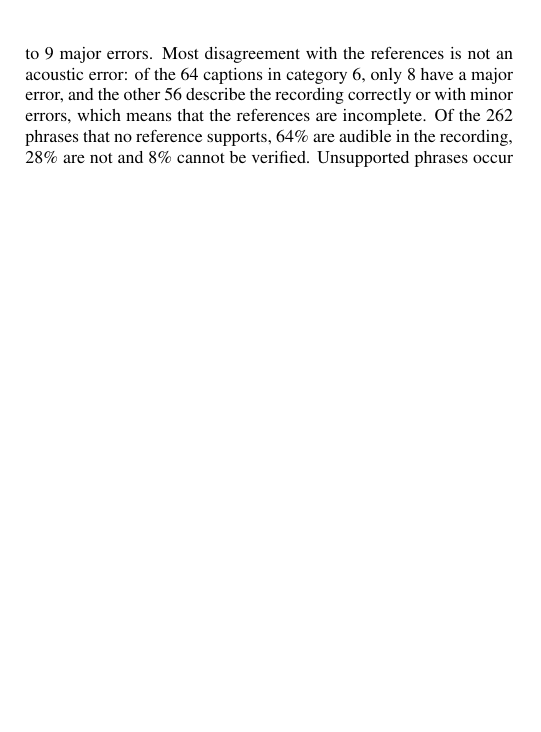
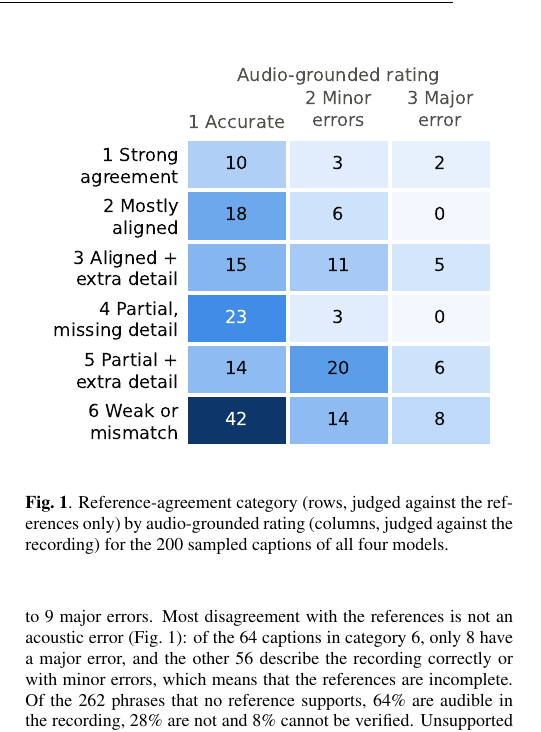
Before and after one commit to anandaswarup/lalm-acoustic-caption-eval, a LaTeX paper (manuscript/main.tex): part of one column of page 3 of 5, cut at the place of the change, the shorter picture padded with empty space. Compiled offline with pdfLaTeX.

Commit message:
E22: add Fig. 1, reference-agreement category by audio-grounded rating (RQ3)
Co-Authored-By: Claude Opus 5.5 <noreply@anthropic.com>

```diff
--- a/manuscript/main.tex
+++ b/manuscript/main.tex
@@ -3,6 +3,7 @@
 \documentclass{article}
 \usepackage{spconf,amsmath,graphicx,booktabs,multirow,url}
 \usepackage[hidelinks]{hyperref}
+\graphicspath{{../outputs/figures/}}
 
 \emergencystretch=1em  % avoids overfull lines in the narrow columns
 \newcommand{\gpt}{GPT-Audio-1.5}
@@ -257,6 +258,15 @@ Unreferenced phrases unsupported & 1/59 & 34/80 & 20/58 & 19/65 \\
 \subsection{RQ3: Agreement patterns and acoustic correctness}
 \label{ssec:rq3}
 
+% Figure source: outputs/figures/e17_e18_heatmap.pdf (scripts/prepare_examples.py); counts as in audio_review.md.
+\begin{figure}[t]
+\centering
+\includegraphics[width=\linewidth]{e17_e18_heatmap.pdf}
+\caption{Reference-agreement category (rows, judged against the references only) by audio-grounded rating (columns,
+judged against the recording) for the 200 sampled captions of all four models.}
+\label{fig:heatmap}
+\end{figure}
+
 The sample is representative of the full set: no recording, length or score statistic differs from the population
 mean by more than 0.37 standard deviations. Against the references, \af\ and \qwen\ agree most often with the main
 content and \gem\ least often (Table~\ref{tab:review}). \gpt's most frequent deviation is omission: it has the most
@@ -264,7 +274,7 @@ captions in category~4.
 
 Against the audio, the order changes. \gpt\ describes 47 of 50 recordings accurately and makes no major error, while
 the other three models are accurate for 23 to 27 recordings and make 5 to 9 major errors. Most disagreement with the
-references is not an acoustic error: of the 64 captions in category~6, only 8 have a major error, and the other 56
+references is not an acoustic error (Fig.~\ref{fig:heatmap}): of the 64 captions in category~6, only 8 have a major error, and the other 56
 describe the recording correctly or with minor errors, which means that the references are incomplete. Of the 262
 phrases that no reference supports, 64\% are audible in the recording, 28\% are not and 8\% cannot be verified.
 Unsupported phrases occur in 26 of \gem's captions, 19 of \qwen's and 15 of \af's, but in only one of \gpt's. In
```
Also changed, not shown: manuscript/main.pdf.
